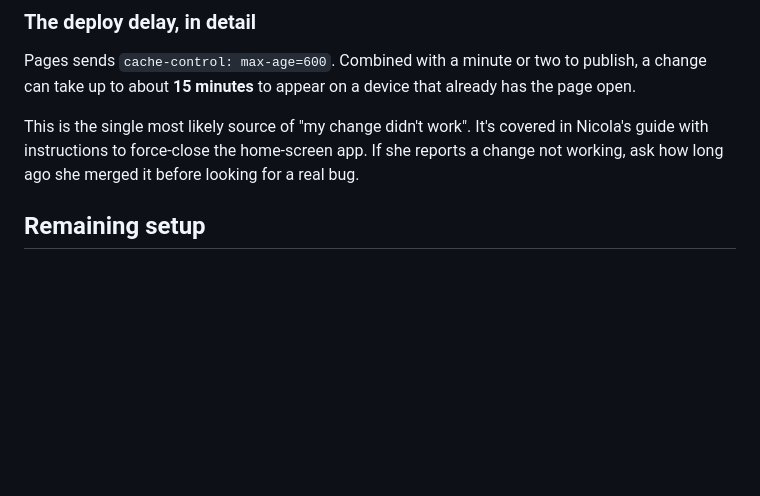
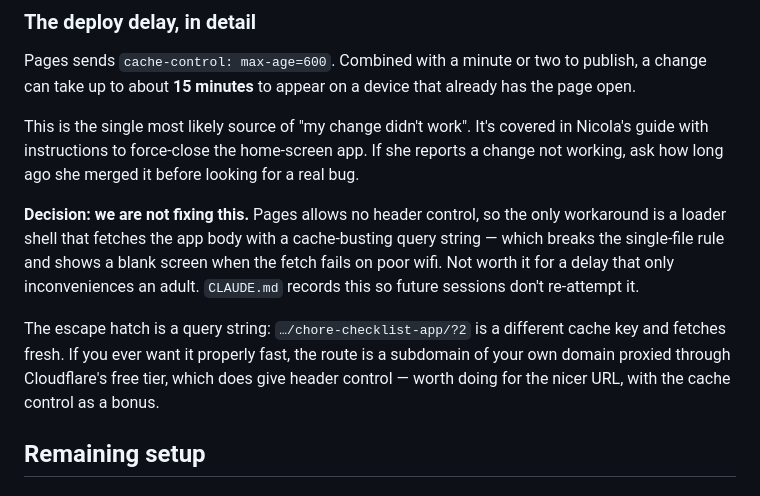
Before and after one commit to nicolakrishna/chore-checklist-app, a Markdown page: README.md, the part around the change. Drawn GitHub-style; blank space fills up the shorter version.

```diff
--- a/README.md
+++ b/README.md
@@ -64,6 +64,19 @@ in Nicola's guide with instructions to force-close the home-screen app. If she
 reports a change not working, ask how long ago she merged it before looking
 for a real bug.
 
+**Decision: we are not fixing this.** Pages allows no header control, so the
+only workaround is a loader shell that fetches the app body with a
+cache-busting query string — which breaks the single-file rule and shows a
+blank screen when the fetch fails on poor wifi. Not worth it for a delay that
+only inconveniences an adult. `CLAUDE.md` records this so future sessions
+don't re-attempt it.
+
+The escape hatch is a query string: `…/chore-checklist-app/?2` is a different
+cache key and fetches fresh. If you ever want it properly fast, the route is a
+subdomain of your own domain proxied through Cloudflare's free tier, which
+does give header control — worth doing for the nicer URL, with the cache
+control as a bonus.
+
 ## Remaining setup
 
 ### 1. Give Nicola access to Claude Code on the web
```
Also changed, not shown: CLAUDE.md (+16 -2 lines), HOW-TO-EDIT-THE-APP.md (+11 -0 lines).
